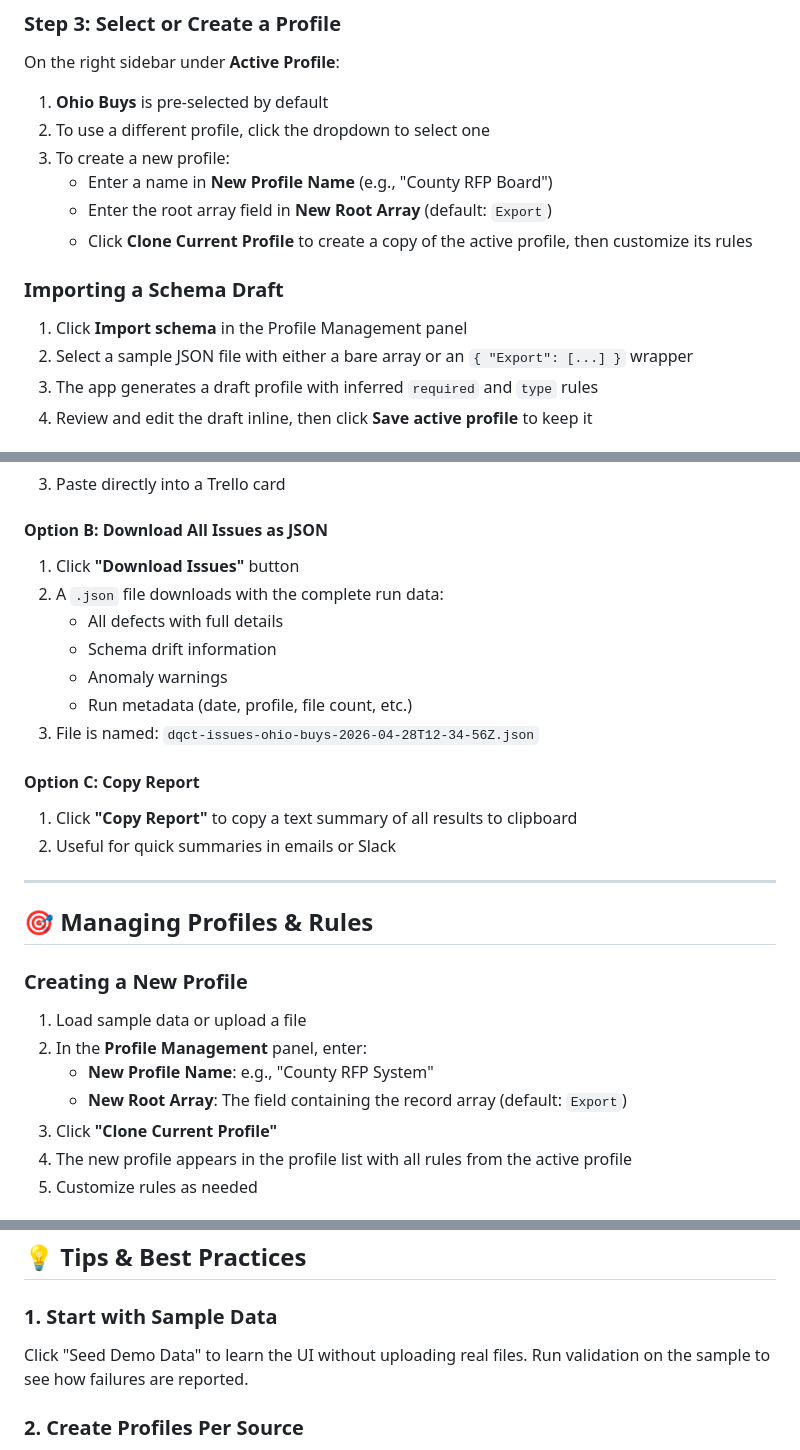
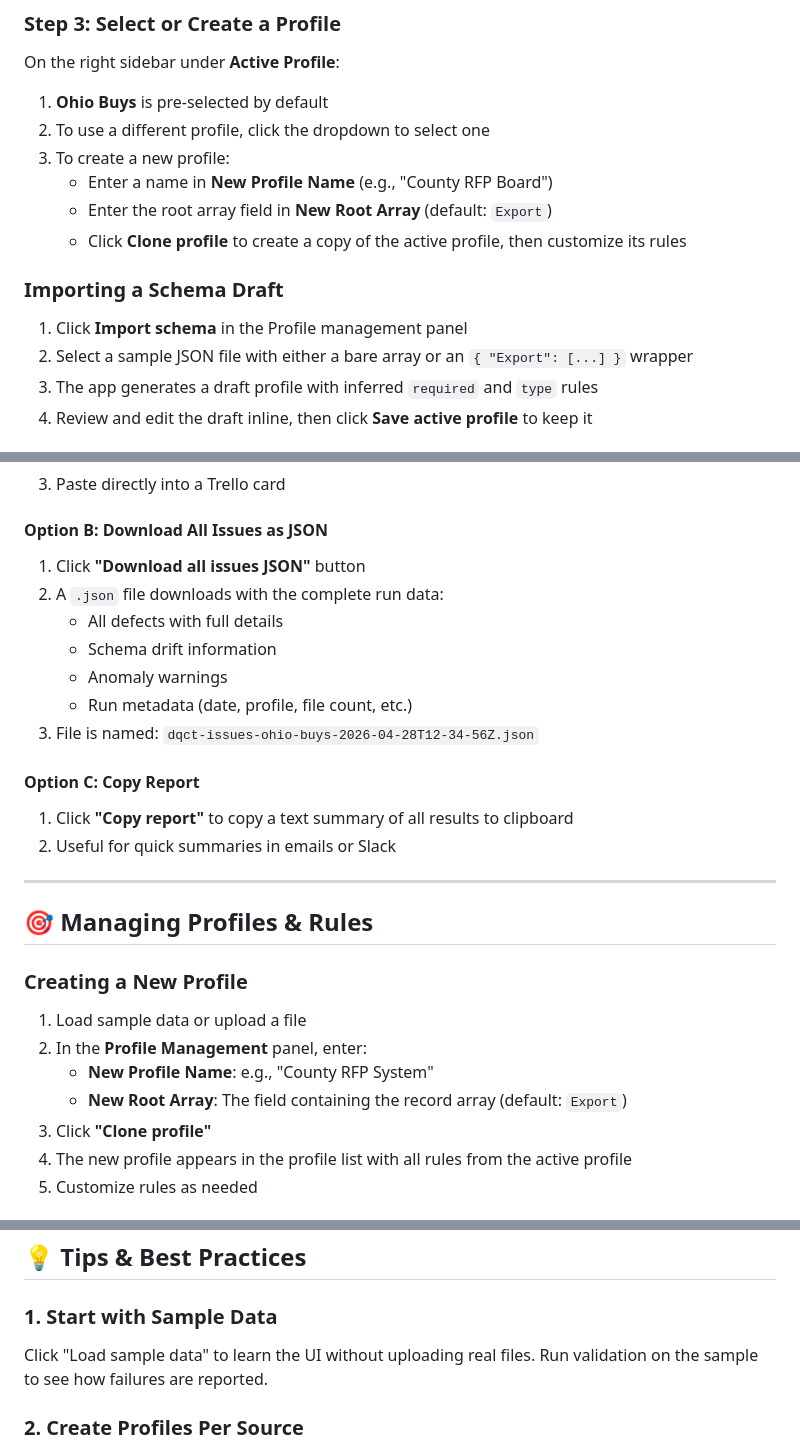
Before and after one commit to SophanaSok/Data-Quality-Control-Tower-DQCT, a Markdown page: README.md, 3 parts joined by grey strips. Drawn GitHub-style.

```diff
--- a/README.md
+++ b/README.md
@@ -133,11 +134,11 @@ On the right sidebar under **Active Profile**:
 3. To create a new profile:
    - Enter a name in **New Profile Name** (e.g., "County RFP Board")
    - Enter the root array field in **New Root Array** (default: `Export`)
-   - Click **Clone Current Profile** to create a copy of the active profile, then customize its rules
+   - Click **Clone profile** to create a copy of the active profile, then customize its rules
 
 ### Importing a Schema Draft
 
-1. Click **Import schema** in the Profile Management panel
+1. Click **Import schema** in the Profile management panel
 2. Select a sample JSON file with either a bare array or an `{ "Export": [...] }` wrapper
 3. The app generates a draft profile with inferred `required` and `type` rules
 4. Review and edit the draft inline, then click **Save active profile** to keep it
@@ -231,7 +240,7 @@ Issues are automatically grouped by (Rule ID, Field, Rule Type). Each group show
 3. Paste directly into a Trello card
 
 #### Option B: Download All Issues as JSON
-1. Click **"Download Issues"** button
+1. Click **"Download all issues JSON"** button
 2. A `.json` file downloads with the complete run data:
    - All defects with full details
    - Schema drift information
@@ -240,7 +249,7 @@ Issues are automatically grouped by (Rule ID, Field, Rule Type). Each group show
 3. File is named: `dqct-issues-ohio-buys-2026-04-28T12-34-56Z.json`
 
 #### Option C: Copy Report
-1. Click **"Copy Report"** to copy a text summary of all results to clipboard
+1. Click **"Copy report"** to copy a text summary of all results to clipboard
 2. Useful for quick summaries in emails or Slack
 
 ---
@@ -253,7 +262,7 @@ Issues are automatically grouped by (Rule ID, Field, Rule Type). Each group show
 2. In the **Profile Management** panel, enter:
    - **New Profile Name**: e.g., "County RFP System"
    - **New Root Array**: The field containing the record array (default: `Export`)
-3. Click **"Clone Current Profile"**
+3. Click **"Clone profile"**
 4. The new profile appears in the profile list with all rules from the active profile
 5. Customize rules as needed
 
@@ -458,7 +467,7 @@ Detail: Previous 85% null vs current 95% null
 ## 💡 Tips & Best Practices
 
 ### 1. **Start with Sample Data**
-Click "Seed Demo Data" to learn the UI without uploading real files. Run validation on the sample to see how failures are reported.
+Click "Load sample data" to learn the UI without uploading real files. Run validation on the sample to see how failures are reported.
 
 ### 2. **Create Profiles Per Source**
 Don't try to use one profile for all data sources. Create separate profiles for Ohio Buys, county RFPs, etc. Rules will be clearer and easier to maintain.
```
Also changed, not shown: other parts of README.md (+24 -15 lines).
